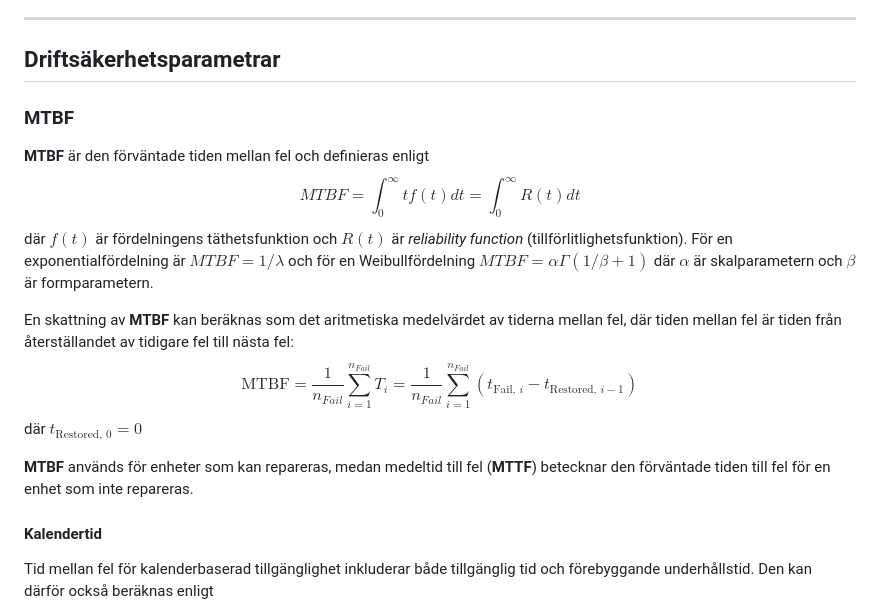
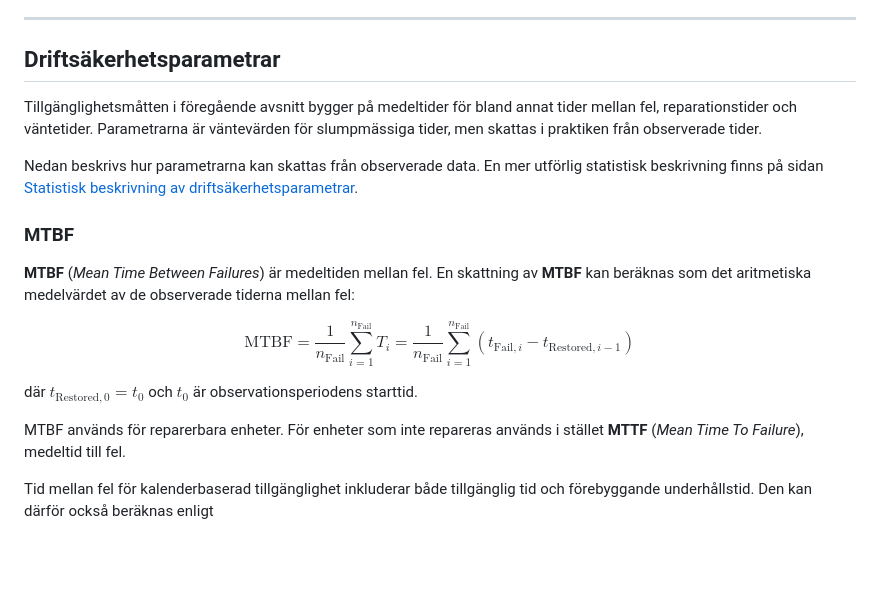
Before and after one commit to johanode/ltu-teaching, a Markdown page: berakning-tillganglighet.md, the part around the change. GitHub-like rendering; blank space fills up the shorter version.

```diff
--- a/berakning-tillganglighet.md
+++ b/berakning-tillganglighet.md
@@ -128,31 +128,34 @@ där [**MDT**](#mdt) (*Mean Downtime*) är medeltiden är den genomsnittliga oti
 ---
 
 ## Driftsäkerhetsparametrar
+
+Tillgänglighetsmåtten i föregående avsnitt bygger på medeltider för bland annat tider mellan fel, reparationstider och väntetider. Parametrarna är väntevärden för slumpmässiga tider, men skattas i praktiken från observerade tider.
+
+Nedan beskrivs hur parametrarna kan skattas från observerade data. En mer utförlig statistisk beskrivning finns på sidan [Statistisk beskrivning av driftsäkerhetsparametrar](driftsakerhetsparametrar.md).
+
 ### MTBF
-**MTBF** är den förväntade tiden mellan fel och definieras enligt
-$$
-MTBF = \int_{0}^{\infty} t f(t) dt = \int_{0}^{\infty} R(t) dt
-$$
-där $f(t)$ är fördelningens täthetsfunktion och $R(t)$ är *reliability function* (tillförlitlighetsfunktion). För en exponentialfördelning är $MTBF = 1/\lambda$ och för en Weibullfördelning $MTBF = \alpha \Gamma (1/\beta+1)$ där $\alpha$ är skalparametern och $\beta$ är formparametern.
 
-En skattning av **MTBF** kan beräknas som det aritmetiska medelvärdet av tiderna mellan fel, där tiden mellan fel är tiden från återställandet av tidigare fel till nästa fel:
+**MTBF** (*Mean Time Between Failures*) är medeltiden mellan fel. En skattning av **MTBF** kan beräknas som det aritmetiska medelvärdet av de observerade tiderna mellan fel:
+
 $$
 \mathrm{MTBF}
 =
-\frac{1}{n_{Fail}}\sum_{i=1}^{n_{Fail}} T_i
+\frac{1}{n_{\mathrm{Fail}}}
+\sum_{i=1}^{n_{\mathrm{Fail}}} T_i
 =
-\frac{1}{n_{Fail}}\sum_{i=1}^{n_{Fail}}
+\frac{1}{n_{\mathrm{Fail}}}
+\sum_{i=1}^{n_{\mathrm{Fail}}}
 \left(
-t_{\mathrm{Fail},\,i}
+t_{\mathrm{Fail},i}
 -
-t_{\mathrm{Restored},\,i-1}
+t_{\mathrm{Restored},i-1}
 \right)
 $$
-där $t_{\mathrm{Restored},\,0}=0$
 
-**MTBF** används för enheter som kan repareras, medan medeltid till fel (**MTTF**) betecknar den förväntade tiden till fel för en enhet som inte repareras.
+där $t_{\mathrm{Restored},0}=t_0$ och $t_0$ är observationsperiodens starttid.
 
-#### Kalendertid
+MTBF används för reparerbara enheter. För enheter som inte repareras används i stället **MTTF** (*Mean Time To Failure*), medeltid till fel.
+
 Tid mellan fel för kalenderbaserad tillgänglighet inkluderar både tillgänglig tid och förebyggande underhållstid. Den kan därför också beräknas enligt
 
 $$
```
